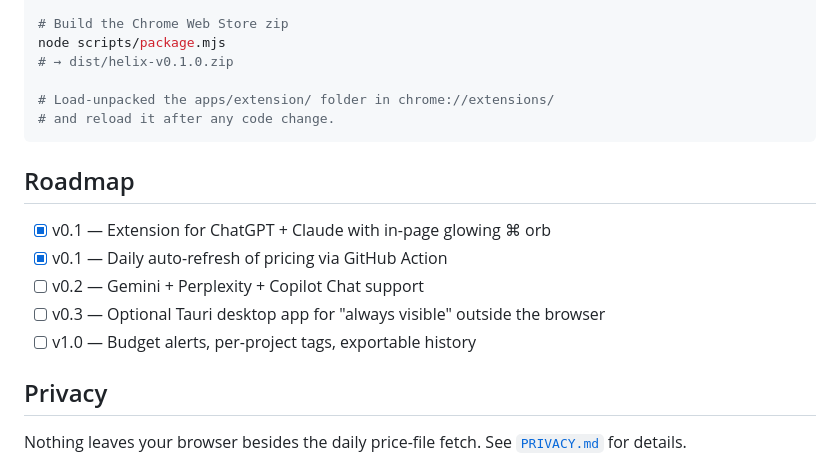
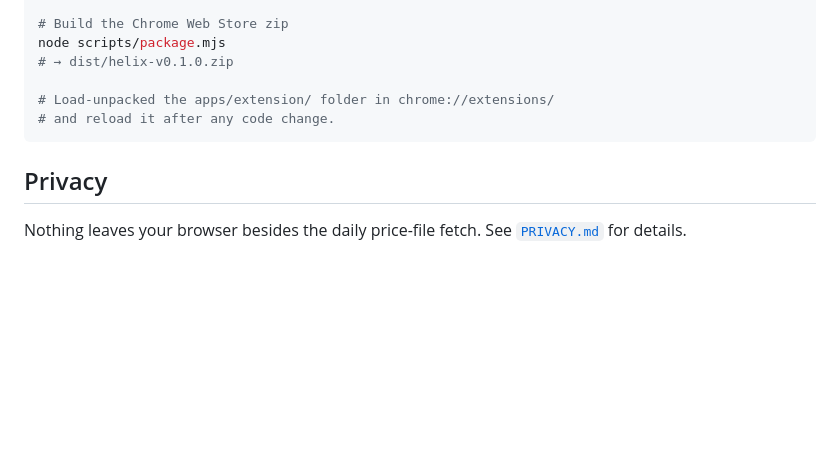
Before and after one commit to Swanand66/helix, a Markdown page: README.md, the part around the change. Drawn GitHub-style; blank space fills up the shorter version.

Commit message:
Remove roadmap section from README
Removed the roadmap section detailing future versions and features.

````diff
--- a/README.md
+++ b/README.md
@@ -107,14 +107,6 @@ node scripts/package.mjs
 # and reload it after any code change.
 ```
 
-## Roadmap
-
-- [x] v0.1 — Extension for ChatGPT + Claude with in-page glowing ⌘ orb
-- [x] v0.1 — Daily auto-refresh of pricing via GitHub Action
-- [ ] v0.2 — Gemini + Perplexity + Copilot Chat support
-- [ ] v0.3 — Optional Tauri desktop app for "always visible" outside the browser
-- [ ] v1.0 — Budget alerts, per-project tags, exportable history
-
 ## Privacy
 
 Nothing leaves your browser besides the daily price-file fetch. See [`PRIVACY.md`](PRIVACY.md) for details.
````
